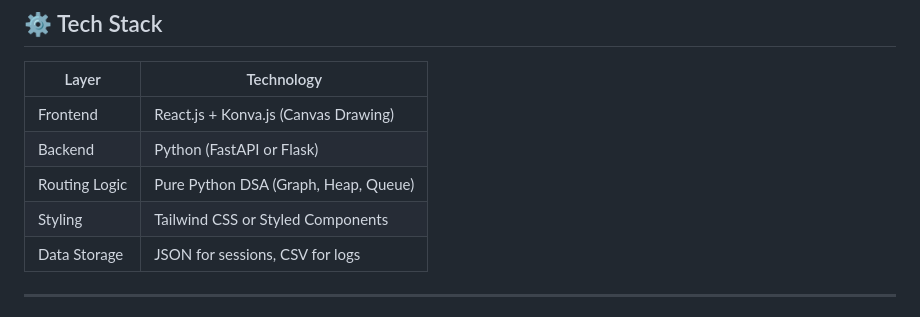
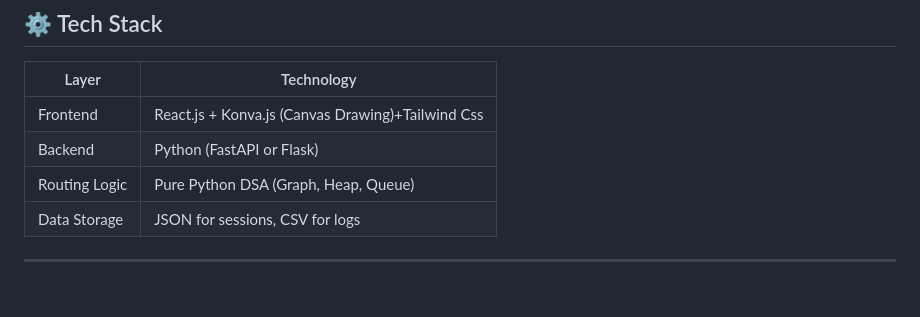
Before and after one commit to revanthkumar257/Smart-Packet-Tracing, a Markdown page: README.md, the part around the change. Rendered like a GitHub page.

```diff
--- a/README.md
+++ b/README.md
@@ -36,10 +36,9 @@ This project simulates how data packets are routed across a computer network. Us
 
 | Layer        | Technology                          |
 |--------------|--------------------------------------|
-| Frontend     | React.js + Konva.js (Canvas Drawing) |
+| Frontend     | React.js + Konva.js (Canvas Drawing)+Tailwind Css |
 | Backend      | Python (FastAPI or Flask)            |
 | Routing Logic| Pure Python DSA (Graph, Heap, Queue) |
-| Styling      | Tailwind CSS or Styled Components    |
 | Data Storage | JSON for sessions, CSV for logs      |
 
 ---
```
